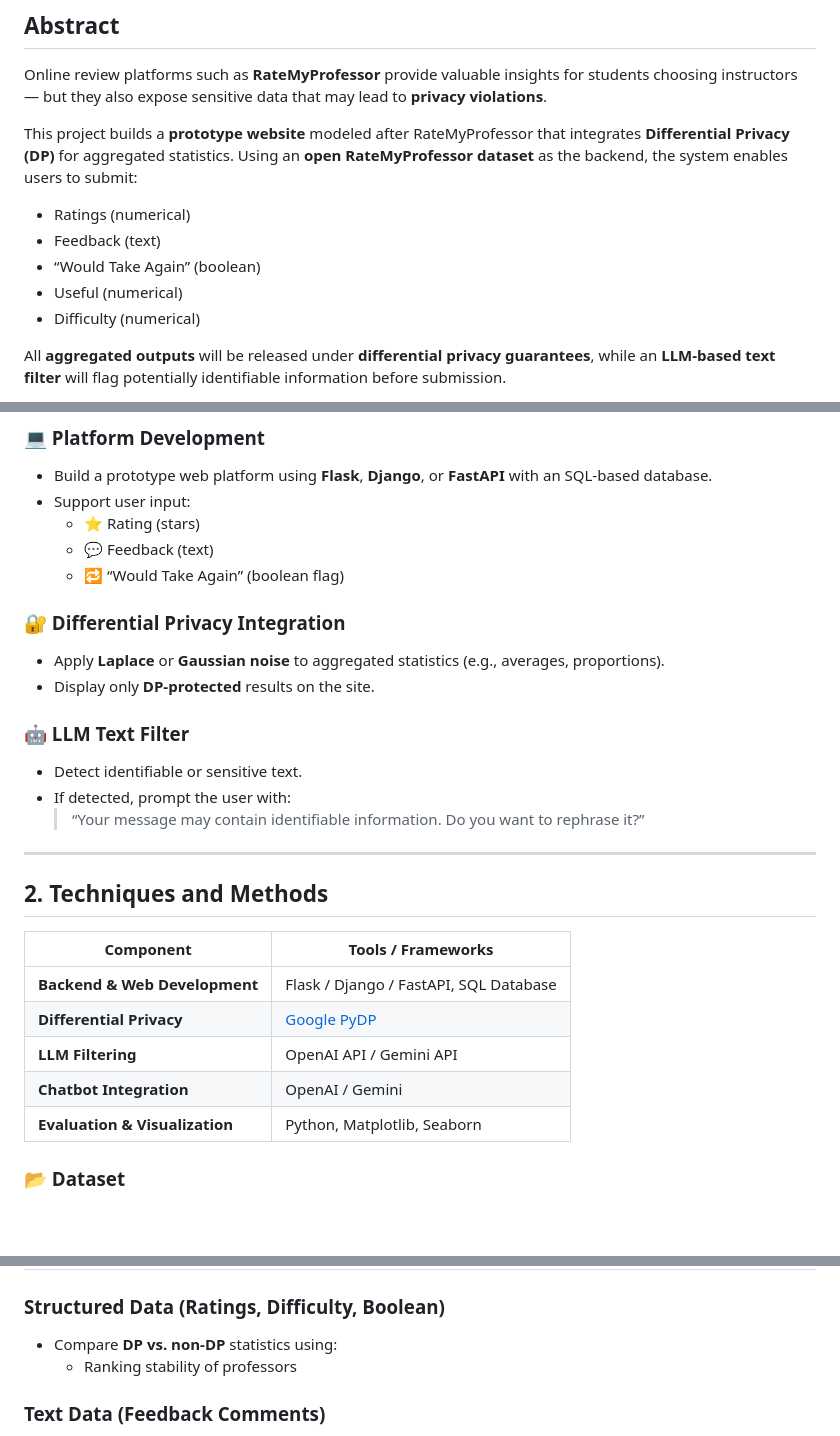
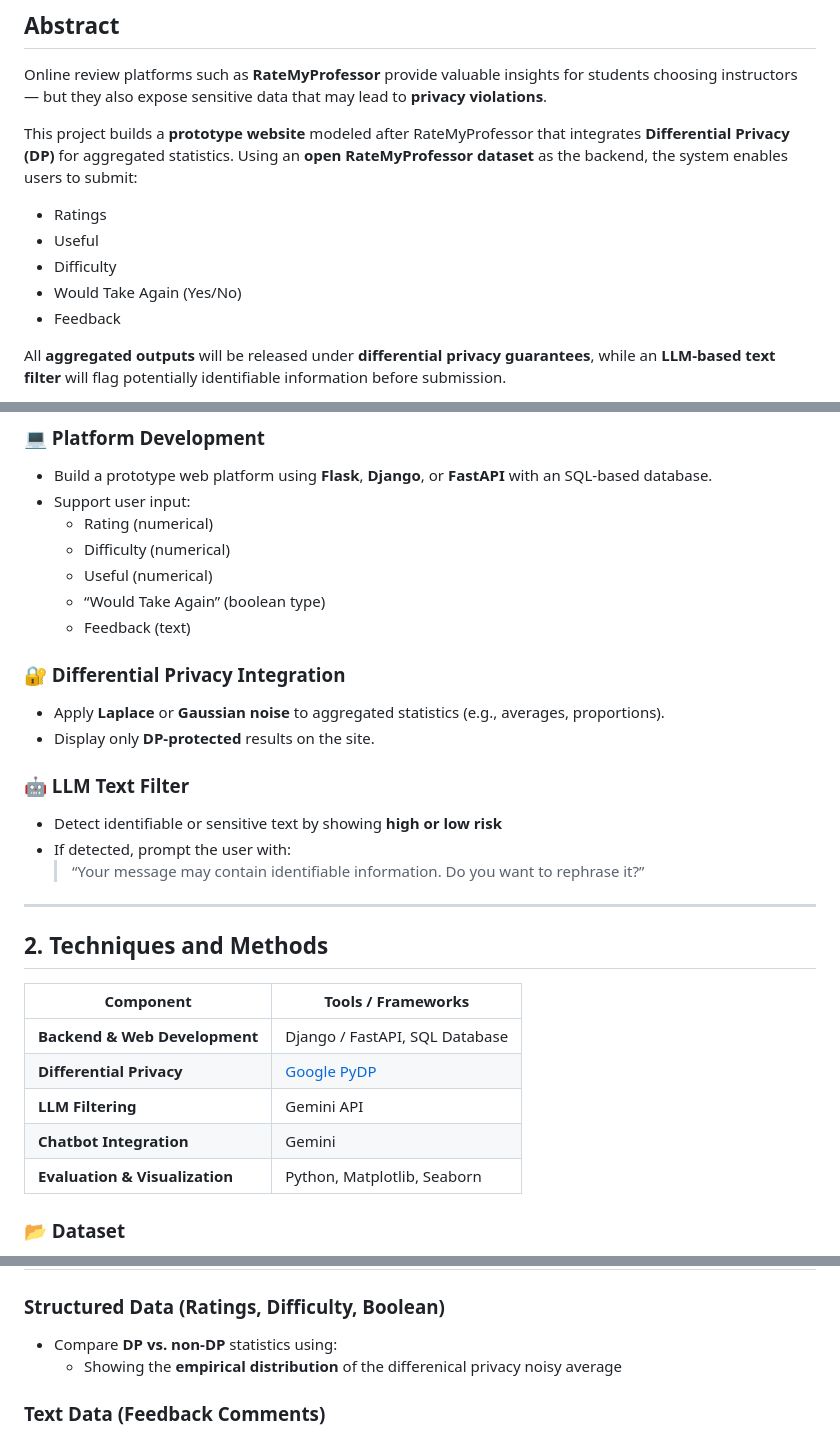
Before and after one commit to winni-723/ds593DPproject, a Markdown page: README.md, 3 parts joined by grey strips. Rendered like a GitHub page; blank space fills up the shorter version.

Commit message:
Revise README for project specifications and methods
Updated the README to reflect changes in user input fields, backend frameworks, and evaluation metrics.

```diff
--- a/README.md
+++ b/README.md
@@ -4,11 +4,11 @@
 Online review platforms such as **RateMyProfessor** provide valuable insights for students choosing instructors — but they also expose sensitive data that may lead to **privacy violations**.
 
 This project builds a **prototype website** modeled after RateMyProfessor that integrates **Differential Privacy (DP)** for aggregated statistics. Using an **open RateMyProfessor dataset** as the backend, the system enables users to submit:
-- Ratings (numerical)
-- Feedback (text)
-- “Would Take Again” (boolean)
-- Useful (numerical)
-- Difficulty (numerical)
+- Ratings
+- Useful
+- Difficulty
+- Would Take Again (Yes/No)
+- Feedback
 
 All **aggregated outputs** will be released under **differential privacy guarantees**, while an **LLM-based text filter** will flag potentially identifiable information before submission.
 
@@ -28,16 +28,18 @@ This project demonstrates how **modern privacy-preserving techniques** can be ap
 ### 💻 Platform Development
 - Build a prototype web platform using **Flask**, **Django**, or **FastAPI** with an SQL-based database.
 - Support user input:
-  - ⭐ Rating (stars)
-  - 💬 Feedback (text)
-  - 🔁 “Would Take Again” (boolean flag)
+  - Rating (numerical)
+  - Difficulty (numerical)
+  - Useful (numerical)
+  - “Would Take Again” (boolean type)
+  - Feedback (text)
 
 ### 🔐 Differential Privacy Integration
 - Apply **Laplace** or **Gaussian noise** to aggregated statistics (e.g., averages, proportions).
 - Display only **DP-protected** results on the site.
 
 ### 🤖 LLM Text Filter
-- Detect identifiable or sensitive text.
+- Detect identifiable or sensitive text by showing **high or low risk**
 - If detected, prompt the user with:
   > “Your message may contain identifiable information. Do you want to rephrase it?”
 
@@ -47,10 +49,10 @@ This project demonstrates how **modern privacy-preserving techniques** can be ap
 
 | Component | Tools / Frameworks |
 |------------|--------------------|
-| **Backend & Web Development** | Flask / Django / FastAPI, SQL Database |
+| **Backend & Web Development** | Django / FastAPI, SQL Database |
 | **Differential Privacy** | [Google PyDP](https://github.com/OpenMined/PyDP) |
-| **LLM Filtering** | OpenAI API / Gemini API |
-| **Chatbot Integration** | OpenAI / Gemini |
+| **LLM Filtering** | Gemini API |
+| **Chatbot Integration** | Gemini |
 | **Evaluation & Visualization** | Python, Matplotlib, Seaborn |
 
 ### 📂 Dataset
@@ -69,7 +71,7 @@ This dataset enables exploration of **student perspectives** on teaching effecti
 
 ### **Structured Data (Ratings, Difficulty, Boolean)**
 - Compare **DP vs. non-DP** statistics using:
-  - Ranking stability of professors
+  - Showing the **empirical distribution** of the differenical privacy noisy average
 
 ### **Text Data (Feedback Comments)**
 - Test LLM filter on curated comments with identifiers.
```
Also changed, not shown: other parts of README.md (+1 -1 lines).
